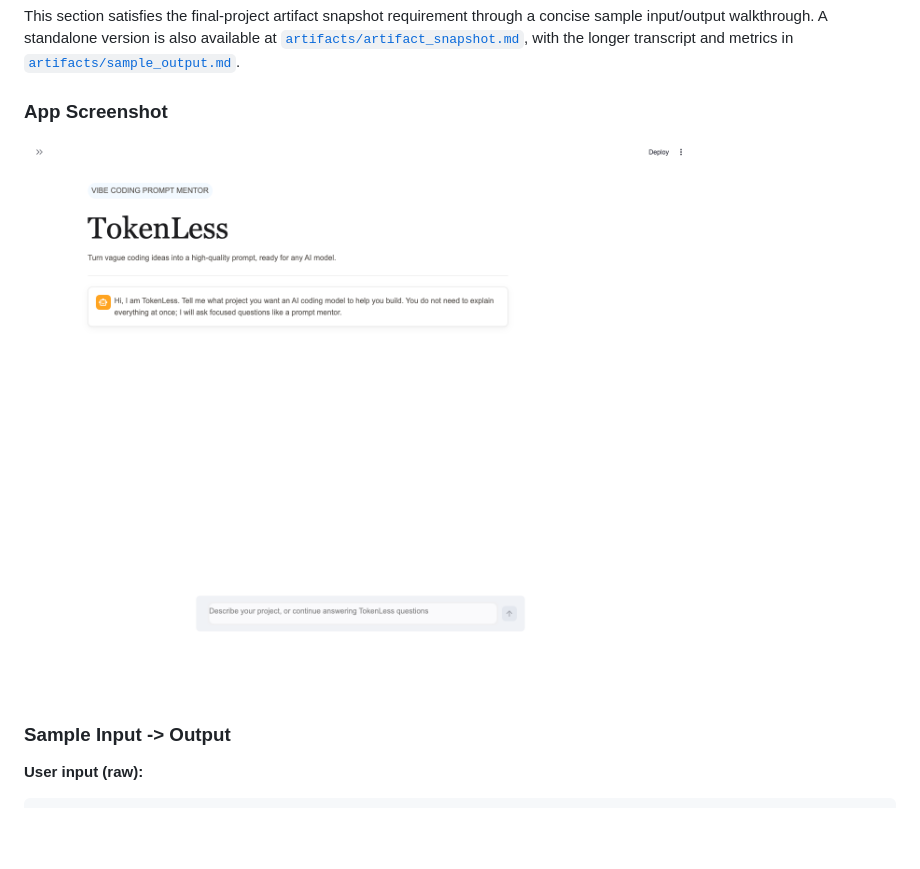
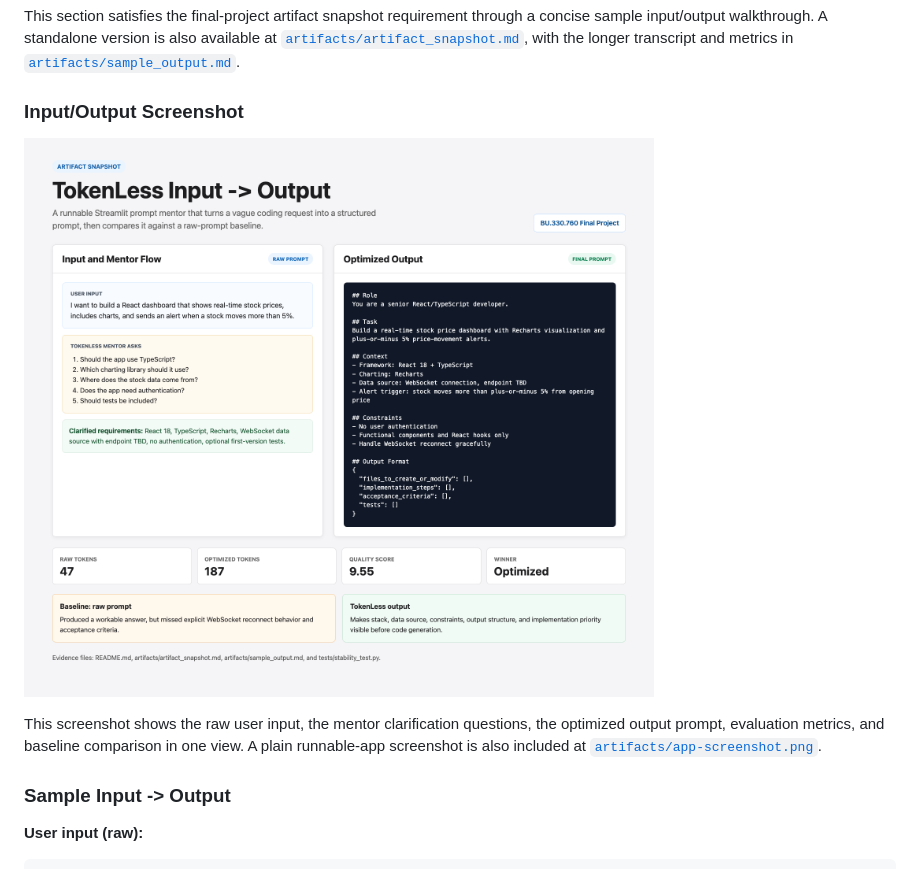
Before and after one commit to coreyjhu-ops/TokenLess, a Markdown page: README.md, the part around the change. GitHub-like rendering; pictures changed too: artifacts/input-output-screenshot.png (added); blank space fills up the shorter version.

Commit message:
Add input output artifact screenshot

```diff
--- a/README.md
+++ b/README.md
@@ -263,9 +263,11 @@ The system performs well on prompts with 20+ tokens that contain recoverable gap
 
 This section satisfies the final-project artifact snapshot requirement through a concise sample input/output walkthrough. A standalone version is also available at [`artifacts/artifact_snapshot.md`](artifacts/artifact_snapshot.md), with the longer transcript and metrics in [`artifacts/sample_output.md`](artifacts/sample_output.md).
 
-### App Screenshot
+### Input/Output Screenshot
 
-![TokenLess Streamlit app screenshot](artifacts/app-screenshot.png)
+![TokenLess input and output artifact screenshot](artifacts/input-output-screenshot.png)
+
+This screenshot shows the raw user input, the mentor clarification questions, the optimized output prompt, evaluation metrics, and baseline comparison in one view. A plain runnable-app screenshot is also included at [`artifacts/app-screenshot.png`](artifacts/app-screenshot.png).
 
 ### Sample Input -> Output
 
```
Also changed, not shown: artifacts/artifact_snapshot.md (+8 -2 lines), 1 other file.
